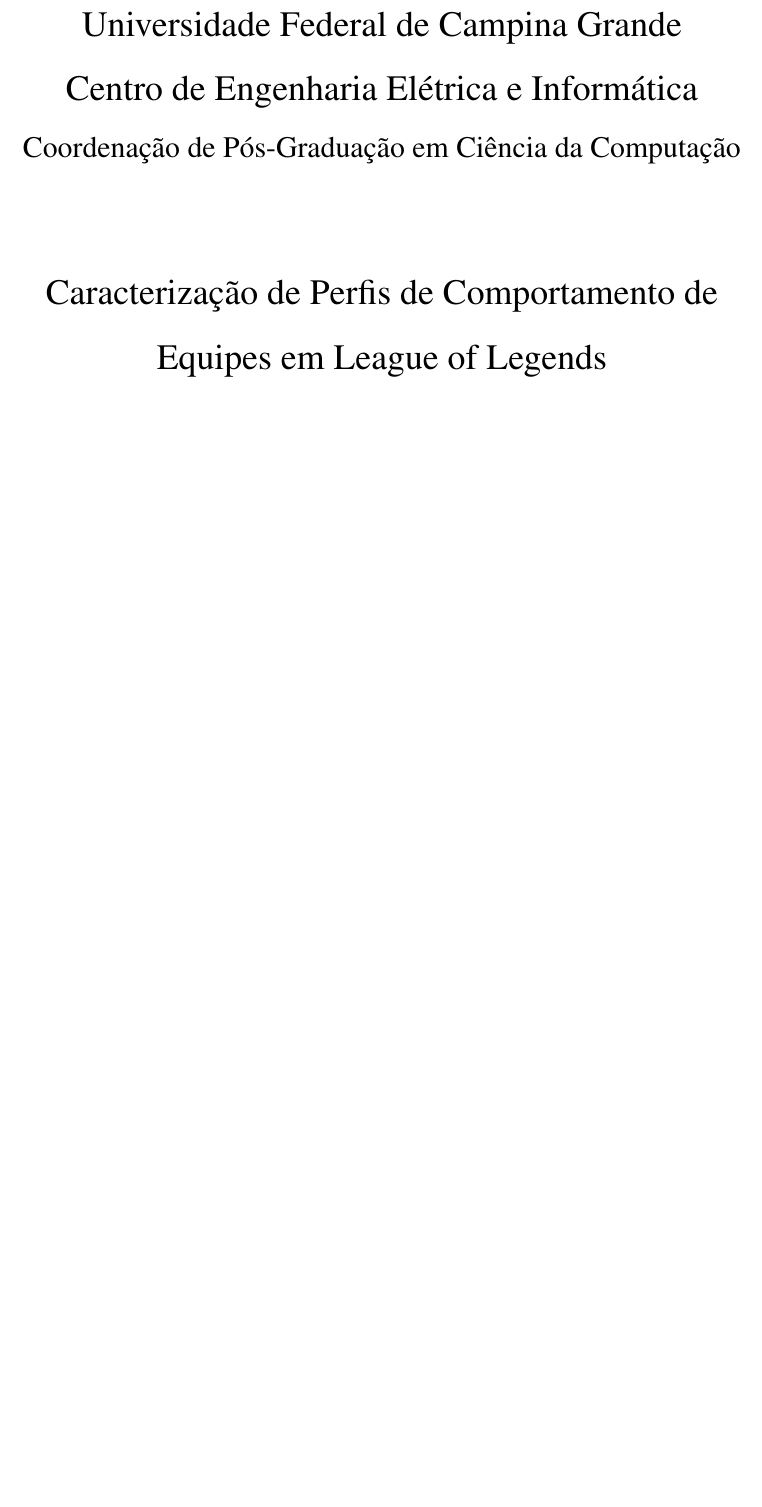
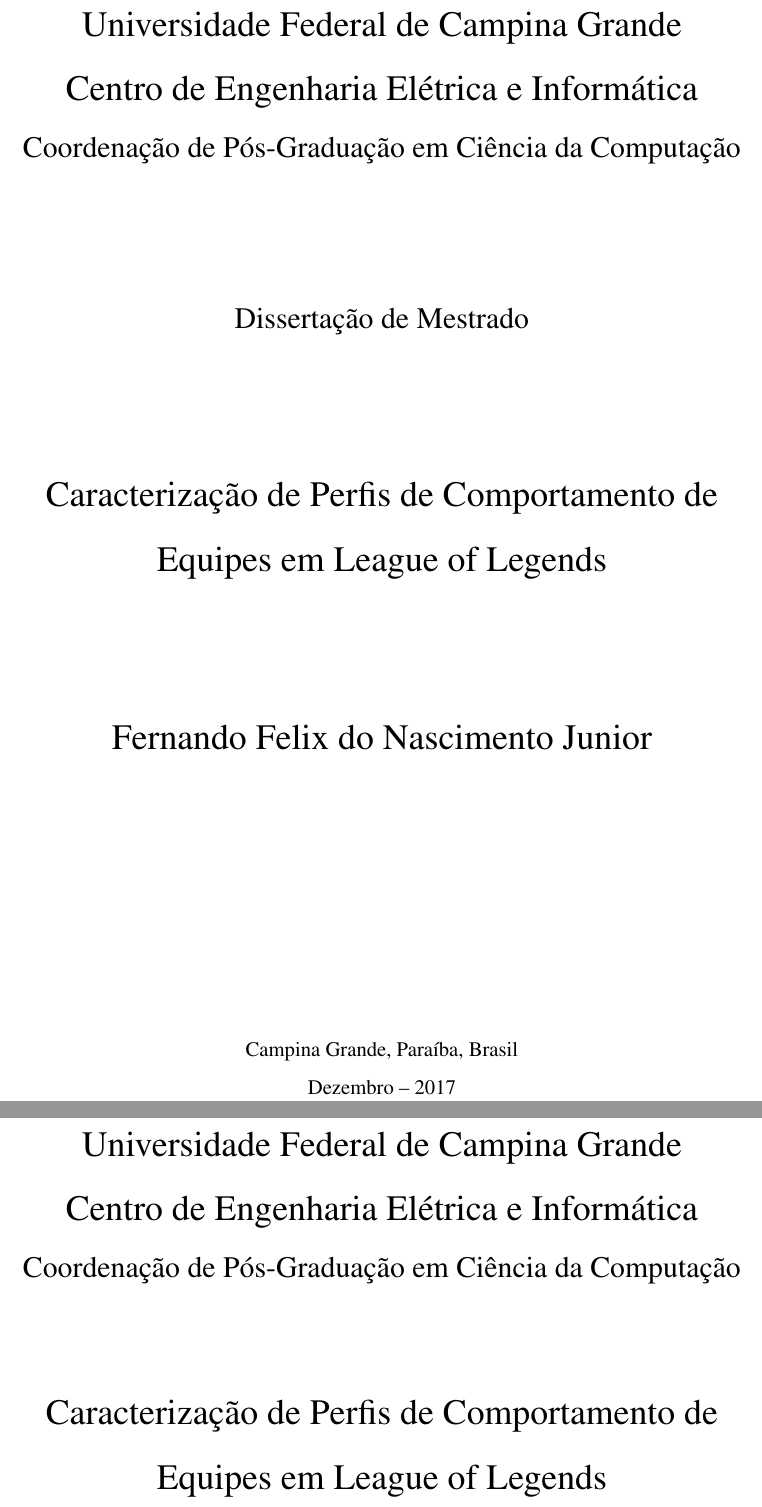
Before and after one commit to fernandojunior/dissertacao-mestrado, a LaTeX thesis (main_mestrado.tex, which reads capa.tex): part of page 1 of 74 before the commit and two parts of pages 1 and 2 of 75 after it, the two joined at a grey line, cut so that both start at the same text, the shorter picture padded with empty space. Compiled offline with pdfLaTeX; a LaTeX package or settings file that is missing is left out.

Commit message:
add cover

```diff
--- /dev/null
+++ b/capa.tex
@@ -0,0 +1,22 @@
+\thispagestyle{empty}
+\begin{center}
+	{\LARGE Universidade Federal de Campina Grande \par}
+	{\LARGE Centro de Engenharia El\'{e}trica e Inform\'{a}tica \par}
+	{\Large Coordena\c{c}\~{a}o de P\'{o}s-Gradua\c{c}\~{a}o em Ci\^{e}ncia da Computa\c{c}\~{a}o \par}
+
+    \vskip 5.5em
+
+    {\Large Disserta\c{c}\~{a}o de Mestrado\par}
+
+    \vskip 5.5em
+
+    {\LARGE Caracterização de Perfis de Comportamento de Equipes em League of Legends \par}
+
+    \vskip 5.5em
+    {\LARGE Fernando Felix do Nascimento Junior \par}
+
+	\vskip 5.5cm
+
+    Campina Grande, Para\'{\i}ba, Brasil \\
+    Dezembro -- 2017
+\end{center}
```
Also changed, not shown: main_mestrado.tex (+5 -0 lines).
